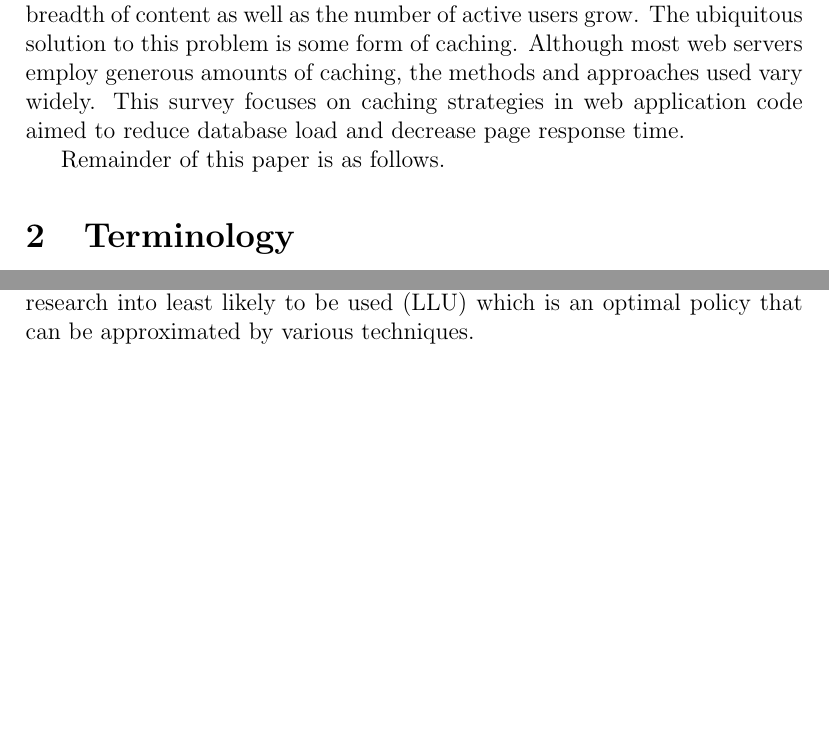
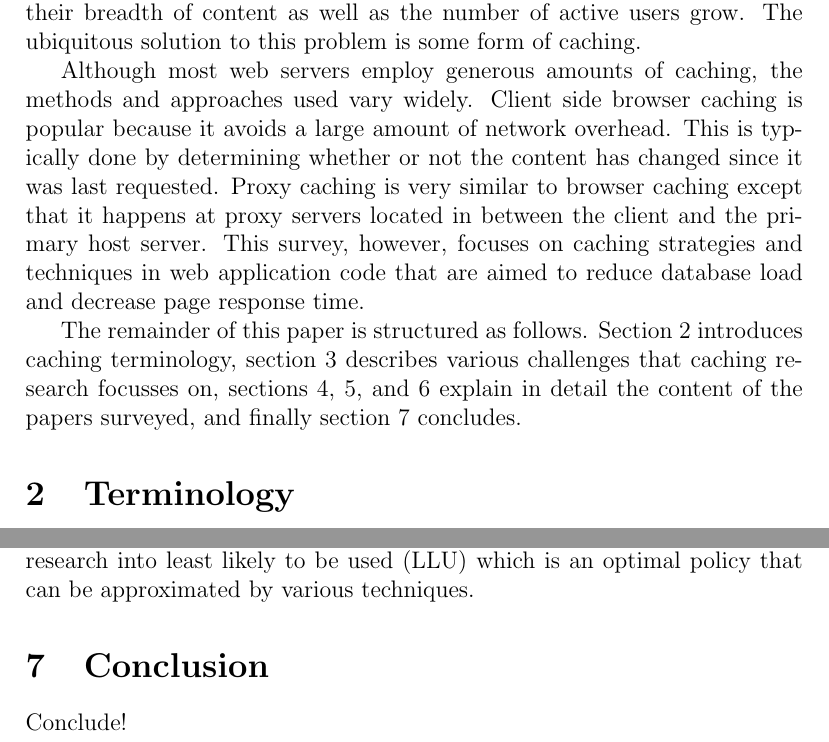
Before and after one commit to marczych/generational-caching-thesis, a LaTeX document (memcache-survey.tex): two parts of pages 2 and 7 of 9, joined at a grey line, cut so that both start at the same text, the shorter picture padded with empty space. Compiled offline with pdfLaTeX.

Commit message:
Expand intro and reorganize a few sections

```diff
--- a/memcache-survey.tex
+++ b/memcache-survey.tex
@@ -32,14 +32,15 @@ Dr. Alexander Dekhtyar \vspace{10pt} \\
 Web scalability has been an issue for web sites since the dot-com boom of the late nineties.
 All moderately sized websites experience these issues as their breadth of content as well as the number of active users grow.
 The ubiquitous solution to this problem is some form of caching.
+
 Although most web servers employ generous amounts of caching, the methods and approaches used vary widely.
-This survey focuses on caching strategies in web application code aimed to reduce database load and decrease page response time.
+Client side browser caching is popular because it avoids a large amount of network overhead.
+This is typically done by determining whether or not the content has changed since it was last requested.
+Proxy caching is very similar to browser caching except that it happens at proxy servers located in between the client and the primary host server.
+This survey, however, focuses on caching strategies and techniques in web application code that are aimed to reduce database load and decrease page response time.
 
-% TODO Add broader background to related fields?
-% Database level caching
-% Web proxy caching
-
-Remainder of this paper is as follows. %TODO
+The remainder of this paper is structured as follows.
+Section 2 introduces caching terminology, section 3 describes various challenges that caching research focusses on, sections 4, 5, and 6 explain in detail the content of the papers surveyed, and finally section 7 concludes.
 
 \section{Terminology}
 This section defines some of the terminology used in the field of caching and the remainder of this paper.
@@ -185,3 +187,5 @@ There has been research into least likely to be used (LLU) which is an optimal p
+\section{Conclusion}
+Conclude!
 
 % \subsection{Locality}
 % All computer caches work by exploiting spatial and temporal locality.
```
Also changed, not shown: memcache-survey.tex (25 more changed lines).
